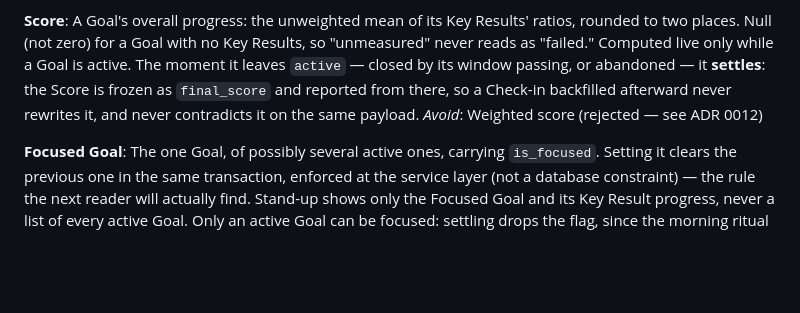
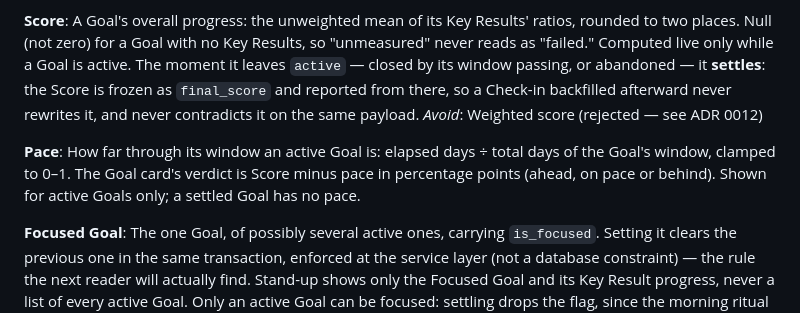
Before and after one commit to Piwero/tuk-tuk, a Markdown page: GLOSSARY.md, the part around the change. Drawn GitHub-style; blank space fills up the shorter version.

Commit message:
docs: visual pass record, refreshed screenshots, guides and pace glossary (#466)

```diff
--- a/GLOSSARY.md
+++ b/GLOSSARY.md
@@ -98,6 +98,9 @@ A Key Result's progress: `(current - start) / (target - start)`, clamped to 0.0-
 A Goal's overall progress: the unweighted mean of its Key Results' ratios, rounded to two places. Null (not zero) for a Goal with no Key Results, so "unmeasured" never reads as "failed." Computed live only while a Goal is active. The moment it leaves `active` — closed by its window passing, or abandoned — it **settles**: the Score is frozen as `final_score` and reported from there, so a Check-in backfilled afterward never rewrites it, and never contradicts it on the same payload.
 _Avoid_: Weighted score (rejected — see ADR 0012)
 
+**Pace**:
+How far through its window an active Goal is: elapsed days ÷ total days of the Goal's window, clamped to 0–1. The Goal card's verdict is Score minus pace in percentage points (ahead, on pace or behind). Shown for active Goals only; a settled Goal has no pace.
+
 **Focused Goal**:
 The one Goal, of possibly several active ones, carrying `is_focused`. Setting it clears the previous one in the same transaction, enforced at the service layer (not a database constraint) — the rule the next reader will actually find. Stand-up shows only the Focused Goal and its Key Result progress, never a list of every active Goal. Only an active Goal can be focused: settling drops the flag, since the morning ritual must not keep showing an outcome already closed or abandoned.
 
```
Also changed, not shown: docs/guide/faq.md (+3 -0 lines), docs/guide/glossary.md (+1 -0 lines), docs/assets/screenshots/focus.png, docs/assets/screenshots/goals.png, docs/assets/screenshots/habits.png, docs/assets/screenshots/mobile-today.png, docs/assets/screenshots/task-detail.png, docs/assets/screenshots/today.png, 3 other files.
